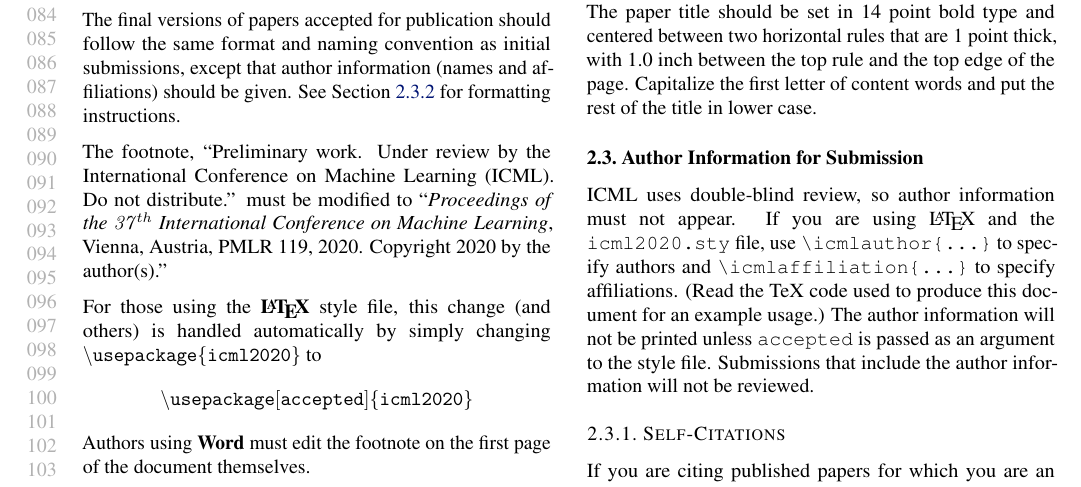
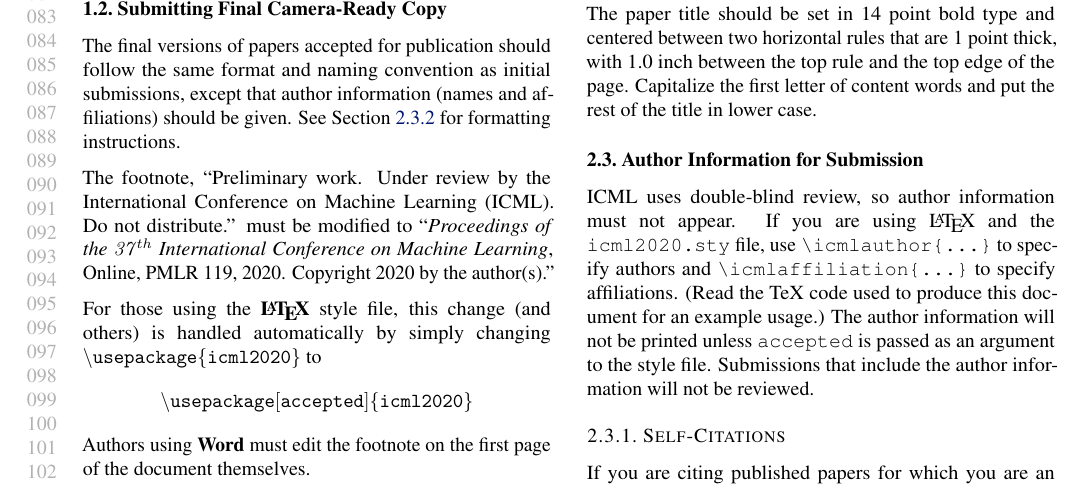
Before and after one commit to UBC-Stat-ML/icml_styles, a LaTeX problem sheet (icml2020_style/example_paper.tex): part of page 2 of 5, cut so that both start at the same text. Compiled offline with pdfLaTeX.

Commit message:
Update example_paper.tex
Change Vienna to Online

```diff
--- a/icml2020_style/example_paper.tex
+++ b/icml2020_style/example_paper.tex
@@ -200,7 +200,7 @@ The footnote, ``Preliminary work. Under review by the International
 Conference on Machine Learning (ICML). Do not distribute.'' must be
 modified to ``\textit{Proceedings of the
 $\mathit{37}^{th}$ International Conference on Machine Learning},
-Vienna, Austria, PMLR 119, 2020.
+Online, PMLR 119, 2020.
 Copyright 2020 by the author(s).''
 
 For those using the \textbf{\LaTeX} style file, this change (and others) is
```
